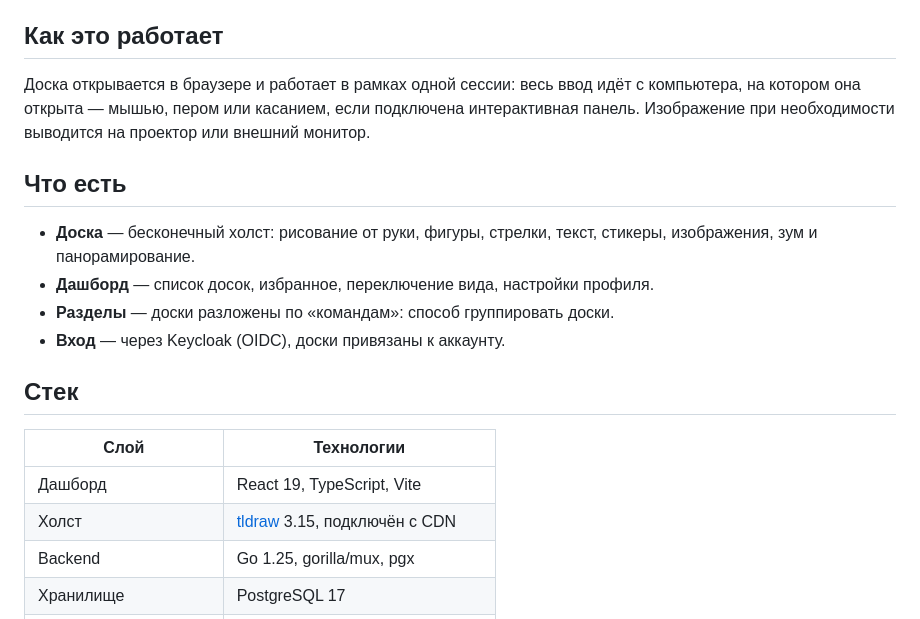
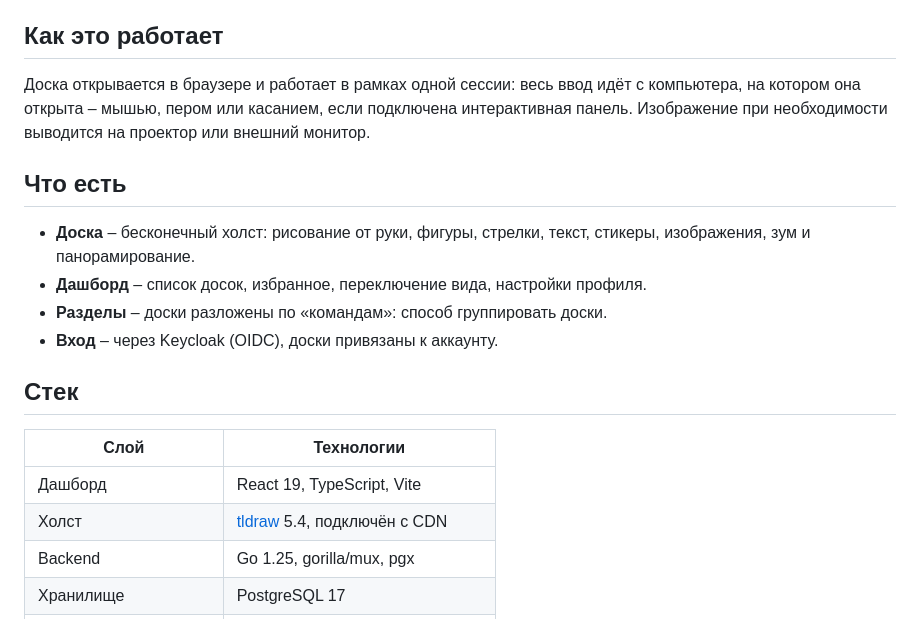
Before and after one commit to dvsnin/blanko, a Markdown page: README.md, the part around one of its changes. GitHub-like rendering.

```diff
--- a/README.md
+++ b/README.md
@@ -4,21 +4,21 @@
 
 ## Как это работает
 
-Доска открывается в браузере и работает в рамках одной сессии: весь ввод идёт с компьютера, на котором она открыта — мышью, пером или касанием, если подключена интерактивная панель. Изображение при необходимости выводится на проектор или внешний монитор.
+Доска открывается в браузере и работает в рамках одной сессии: весь ввод идёт с компьютера, на котором она открыта – мышью, пером или касанием, если подключена интерактивная панель. Изображение при необходимости выводится на проектор или внешний монитор.
 
 ## Что есть
 
-- **Доска** — бесконечный холст: рисование от руки, фигуры, стрелки, текст, стикеры, изображения, зум и панорамирование.
-- **Дашборд** — список досок, избранное, переключение вида, настройки профиля.
-- **Разделы** — доски разложены по «командам»: способ группировать доски.
-- **Вход** — через Keycloak (OIDC), доски привязаны к аккаунту.
+- **Доска** – бесконечный холст: рисование от руки, фигуры, стрелки, текст, стикеры, изображения, зум и панорамирование.
+- **Дашборд** – список досок, избранное, переключение вида, настройки профиля.
+- **Разделы** – доски разложены по «командам»: способ группировать доски.
+- **Вход** – через Keycloak (OIDC), доски привязаны к аккаунту.
 
 ## Стек
 
 | Слой | Технологии |
 |---|---|
 | Дашборд | React 19, TypeScript, Vite |
-| Холст | [tldraw](https://tldraw.dev) 3.15, подключён с CDN |
+| Холст | [tldraw](https://tldraw.dev) 5.4, подключён с CDN |
 | Backend | Go 1.25, gorilla/mux, pgx |
 | Хранилище | PostgreSQL 17 |
 | Вход и маршрутизация | Keycloak 26, oauth2-proxy, Traefik |
```
Also changed, not shown: other parts of README.md (+15 -13 lines).
